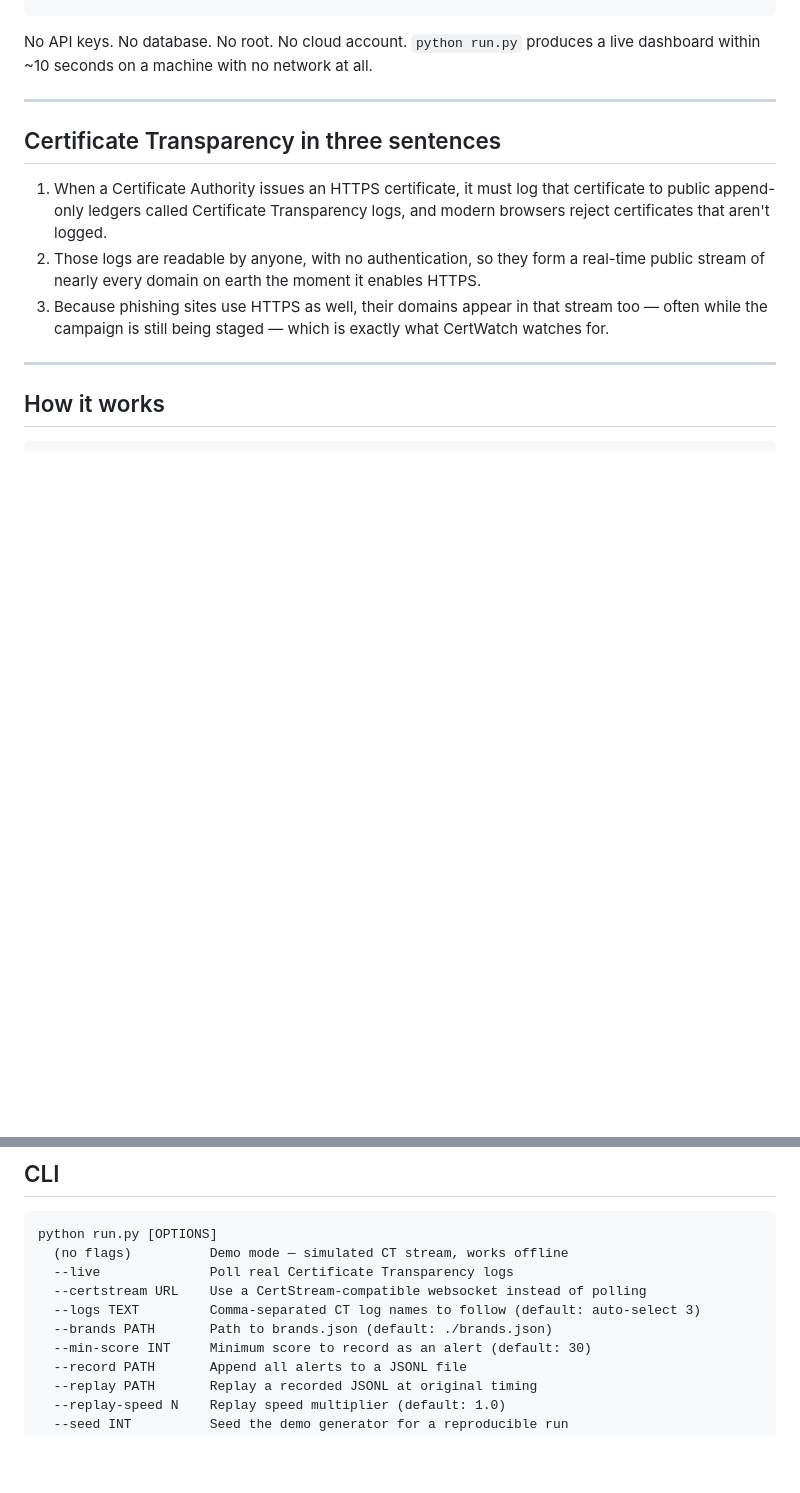
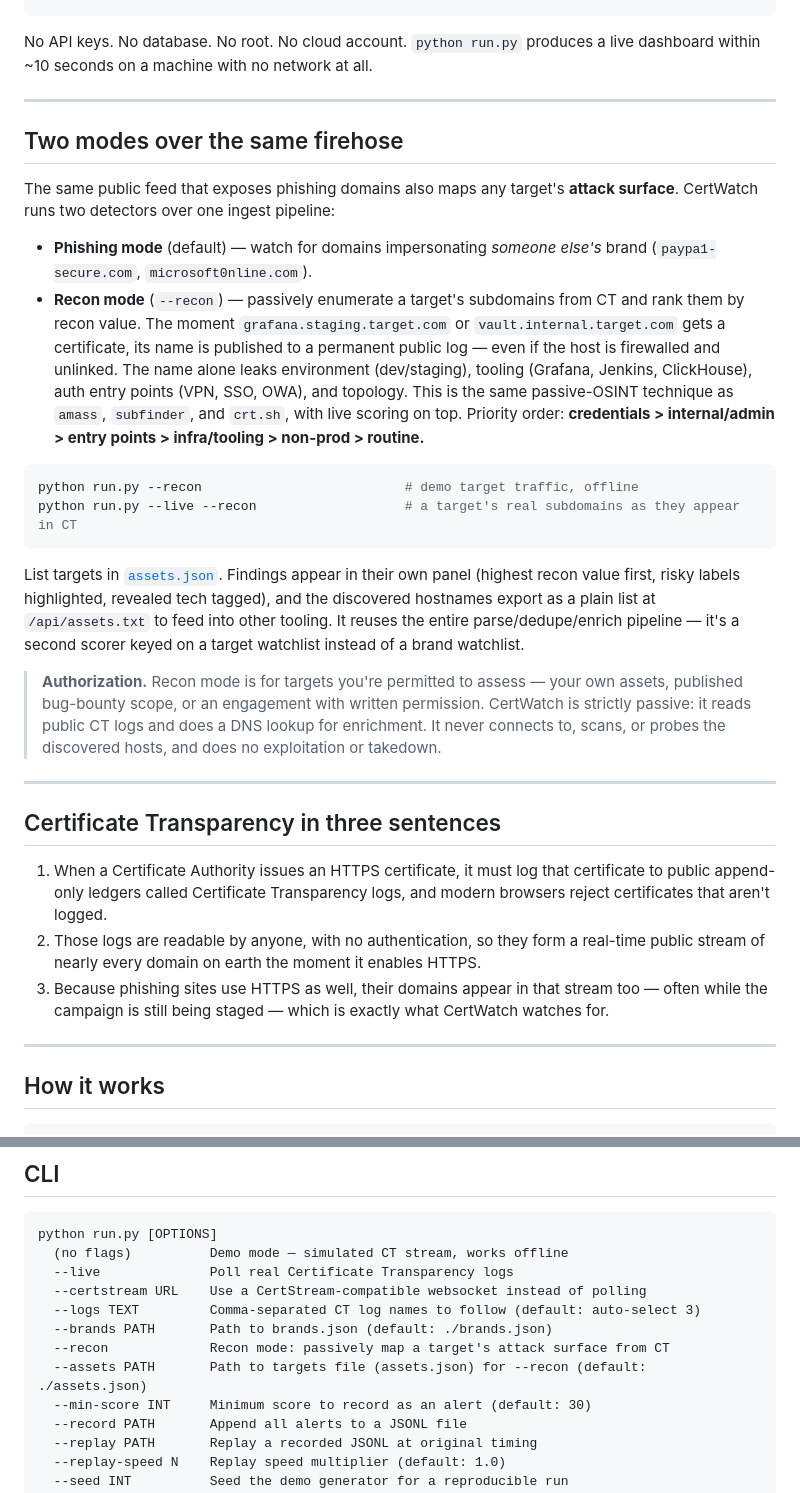
Before and after one commit to 17vivekupadhyay/CertWatch, a Markdown page: README.md, 2 parts joined by grey strips. GitHub-like rendering; blank space fills up the shorter version.

Commit message:
docs: document recon mode, hosts export, and authorization scope

````diff
--- a/README.md
+++ b/README.md
@@ -25,6 +25,24 @@ python run.py --live          # poll real CT logs
 ```
 
 No API keys. No database. No root. No cloud account. `python run.py` produces a live dashboard within ~10 seconds on a machine with no network at all.
+
+---
+
+## Two modes over the same firehose
+
+The same public feed that exposes phishing domains also maps any target's **attack surface**. CertWatch runs two detectors over one ingest pipeline:
+
+- **Phishing mode** (default) — watch for domains impersonating *someone else's* brand (`paypa1-secure.com`, `microsoft0nline.com`).
+- **Recon mode** (`--recon`) — passively enumerate a target's subdomains from CT and rank them by recon value. The moment `grafana.staging.target.com` or `vault.internal.target.com` gets a certificate, its name is published to a permanent public log — even if the host is firewalled and unlinked. The name alone leaks environment (dev/staging), tooling (Grafana, Jenkins, ClickHouse), auth entry points (VPN, SSO, OWA), and topology. This is the same passive-OSINT technique as `amass`, `subfinder`, and `crt.sh`, with live scoring on top. Priority order: **credentials > internal/admin > entry points > infra/tooling > non-prod > routine.**
+
+```bash
+python run.py --recon                          # demo target traffic, offline
+python run.py --live --recon                   # a target's real subdomains as they appear in CT
+```
+
+List targets in [`assets.json`](assets.json). Findings appear in their own panel (highest recon value first, risky labels highlighted, revealed tech tagged), and the discovered hostnames export as a plain list at `/api/assets.txt` to feed into other tooling. It reuses the entire parse/dedupe/enrich pipeline — it's a second scorer keyed on a target watchlist instead of a brand watchlist.
+
+> **Authorization.** Recon mode is for targets you're permitted to assess — your own assets, published bug-bounty scope, or an engagement with written permission. CertWatch is strictly passive: it reads public CT logs and does a DNS lookup for enrichment. It never connects to, scans, or probes the discovered hosts, and does no exploitation or takedown.
 
 ---
 
@@ -113,6 +131,8 @@ python run.py [OPTIONS]
   --certstream URL    Use a CertStream-compatible websocket instead of polling
   --logs TEXT         Comma-separated CT log names to follow (default: auto-select 3)
   --brands PATH       Path to brands.json (default: ./brands.json)
+  --recon             Recon mode: passively map a target's attack surface from CT
+  --assets PATH       Path to targets file (assets.json) for --recon (default: ./assets.json)
   --min-score INT     Minimum score to record as an alert (default: 30)
   --record PATH       Append all alerts to a JSONL file
   --replay PATH       Replay a recorded JSONL at original timing
````
